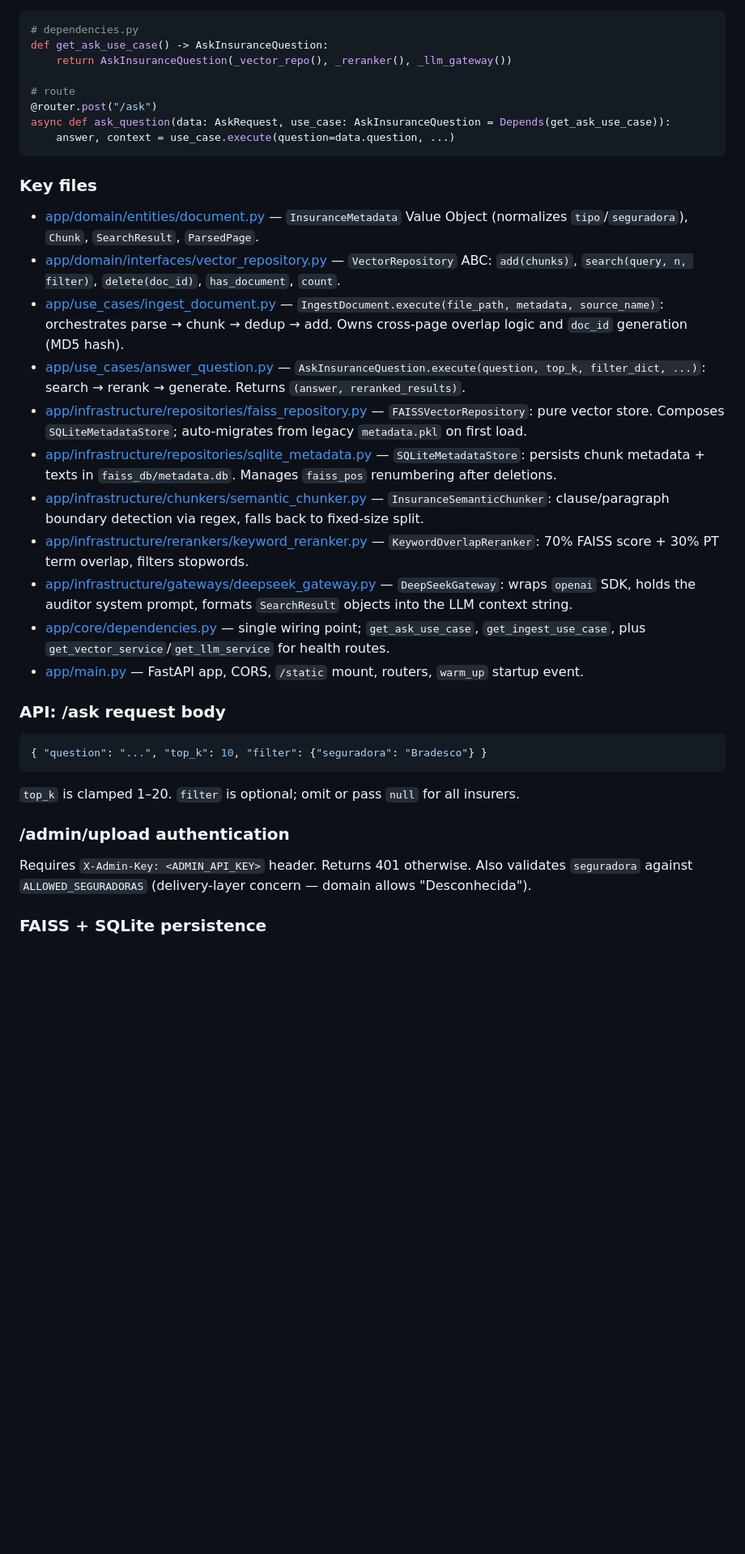
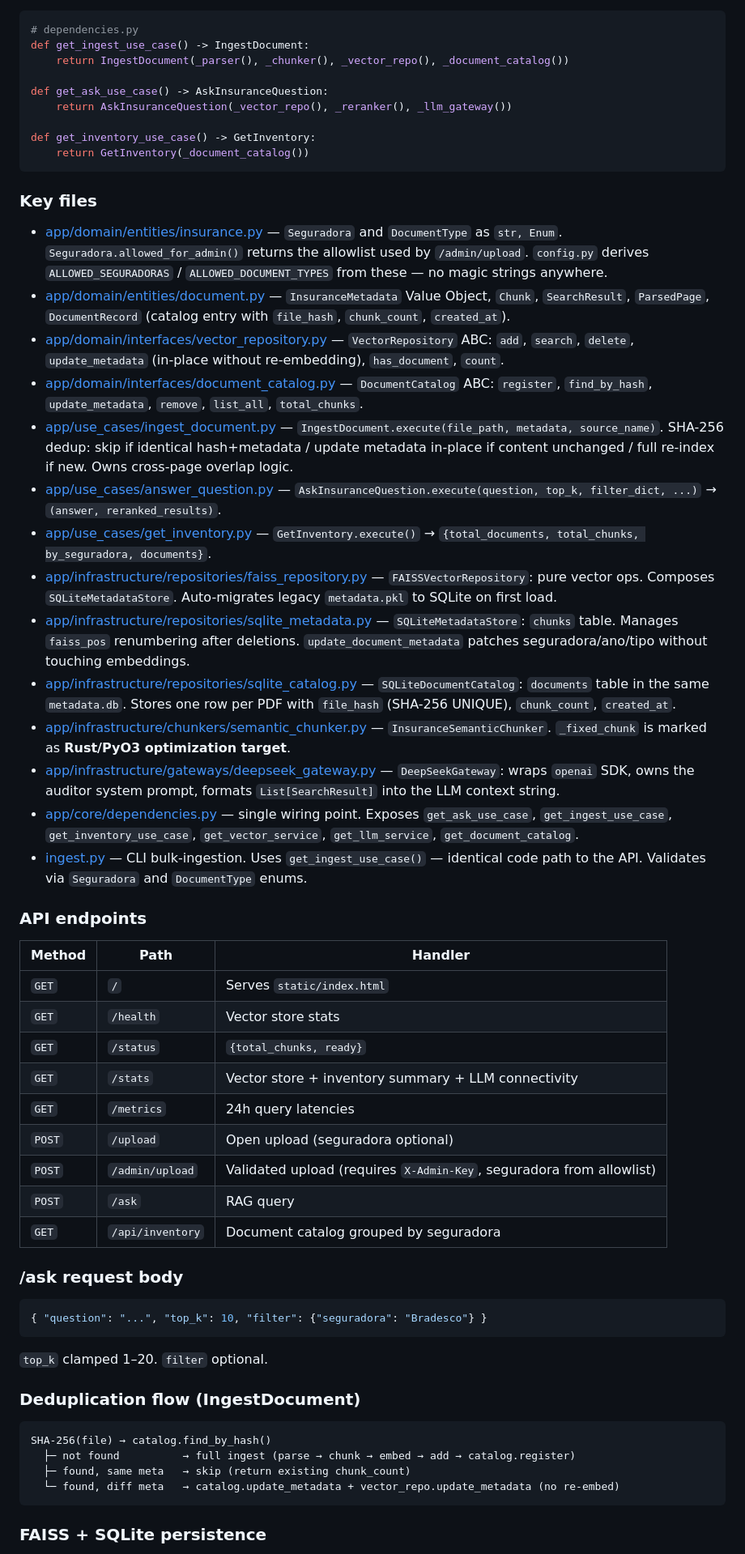
Before and after one commit to GustavoGarciaPereira/rag-seguros, a Markdown page: CLAUDE.md, the part around one of its changes. Shown at 81% size. GitHub-like rendering; blank space fills up the shorter version.

````diff
--- a/CLAUDE.md
+++ b/CLAUDE.md
@@ -104,39 +113,62 @@ Use cases are assembled in [app/core/dependencies.py](app/core/dependencies.py)
 
 ```python
 # dependencies.py
+def get_ingest_use_case() -> IngestDocument:
+    return IngestDocument(_parser(), _chunker(), _vector_repo(), _document_catalog())
+
 def get_ask_use_case() -> AskInsuranceQuestion:
     return AskInsuranceQuestion(_vector_repo(), _reranker(), _llm_gateway())
 
-# route
-@router.post("/ask")
-async def ask_question(data: AskRequest, use_case: AskInsuranceQuestion = Depends(get_ask_use_case)):
-    answer, context = use_case.execute(question=data.question, ...)
+def get_inventory_use_case() -> GetInventory:
+    return GetInventory(_document_catalog())
 ```
 
 ### Key files
 
-- [app/domain/entities/document.py](app/domain/entities/document.py) — `InsuranceMetadata` Value Object (normalizes `tipo`/`seguradora`), `Chunk`, `SearchResult`, `ParsedPage`.
-- [app/domain/interfaces/vector_repository.py](app/domain/interfaces/vector_repository.py) — `VectorRepository` ABC: `add(chunks)`, `search(query, n, filter)`, `delete(doc_id)`, `has_document`, `count`.
-- [app/use_cases/ingest_document.py](app/use_cases/ingest_document.py) — `IngestDocument.execute(file_path, metadata, source_name)`: orchestrates parse → chunk → dedup → add. Owns cross-page overlap logic and `doc_id` generation (MD5 hash).
-- [app/use_cases/answer_question.py](app/use_cases/answer_question.py) — `AskInsuranceQuestion.execute(question, top_k, filter_dict, ...)`: search → rerank → generate. Returns `(answer, reranked_results)`.
-- [app/infrastructure/repositories/faiss_repository.py](app/infrastructure/repositories/faiss_repository.py) — `FAISSVectorRepository`: pure vector store. Composes `SQLiteMetadataStore`; auto-migrates from legacy `metadata.pkl` on first load.
-- [app/infrastructure/repositories/sqlite_metadata.py](app/infrastructure/repositories/sqlite_metadata.py) — `SQLiteMetadataStore`: persists chunk metadata + texts in `faiss_db/metadata.db`. Manages `faiss_pos` renumbering after deletions.
-- [app/infrastructure/chunkers/semantic_chunker.py](app/infrastructure/chunkers/semantic_chunker.py) — `InsuranceSemanticChunker`: clause/paragraph boundary detection via regex, falls back to fixed-size split.
-- [app/infrastructure/rerankers/keyword_reranker.py](app/infrastructure/rerankers/keyword_reranker.py) — `KeywordOverlapReranker`: 70% FAISS score + 30% PT term overlap, filters stopwords.
-- [app/infrastructure/gateways/deepseek_gateway.py](app/infrastructure/gateways/deepseek_gateway.py) — `DeepSeekGateway`: wraps `openai` SDK, holds the auditor system prompt, formats `SearchResult` objects into the LLM context string.
-- [app/core/dependencies.py](app/core/dependencies.py) — single wiring point; `get_ask_use_case`, `get_ingest_use_case`, plus `get_vector_service`/`get_llm_service` for health routes.
-- [app/main.py](app/main.py) — FastAPI app, CORS, `/static` mount, routers, `warm_up` startup event.
+- [app/domain/entities/insurance.py](app/domain/entities/insurance.py) — `Seguradora` and `DocumentType` as `str, Enum`. `Seguradora.allowed_for_admin()` returns the allowlist used by `/admin/upload`. `config.py` derives `ALLOWED_SEGURADORAS` / `ALLOWED_DOCUMENT_TYPES` from these — no magic strings anywhere.
+- [app/domain/entities/document.py](app/domain/entities/document.py) — `InsuranceMetadata` Value Object, `Chunk`, `SearchResult`, `ParsedPage`, `DocumentRecord` (catalog entry with `file_hash`, `chunk_count`, `created_at`).
+- [app/domain/interfaces/vector_repository.py](app/domain/interfaces/vector_repository.py) — `VectorRepository` ABC: `add`, `search`, `delete`, `update_metadata` (in-place without re-embedding), `has_document`, `count`.
+- [app/domain/interfaces/document_catalog.py](app/domain/interfaces/document_catalog.py) — `DocumentCatalog` ABC: `register`, `find_by_hash`, `update_metadata`, `remove`, `list_all`, `total_chunks`.
+- [app/use_cases/ingest_document.py](app/use_cases/ingest_document.py) — `IngestDocument.execute(file_path, metadata, source_name)`. SHA-256 dedup: skip if identical hash+metadata / update metadata in-place if content unchanged / full re-index if new. Owns cross-page overlap logic.
+- [app/use_cases/answer_question.py](app/use_cases/answer_question.py) — `AskInsuranceQuestion.execute(question, top_k, filter_dict, ...)` → `(answer, reranked_results)`.
+- [app/use_cases/get_inventory.py](app/use_cases/get_inventory.py) — `GetInventory.execute()` → `{total_documents, total_chunks, by_seguradora, documents}`.
+- [app/infrastructure/repositories/faiss_repository.py](app/infrastructure/repositories/faiss_repository.py) — `FAISSVectorRepository`: pure vector ops. Composes `SQLiteMetadataStore`. Auto-migrates legacy `metadata.pkl` to SQLite on first load.
+- [app/infrastructure/repositories/sqlite_metadata.py](app/infrastructure/repositories/sqlite_metadata.py) — `SQLiteMetadataStore`: `chunks` table. Manages `faiss_pos` renumbering after deletions. `update_document_metadata` patches seguradora/ano/tipo without touching embeddings.
+- [app/infrastructure/repositories/sqlite_catalog.py](app/infrastructure/repositories/sqlite_catalog.py) — `SQLiteDocumentCatalog`: `documents` table in the same `metadata.db`. Stores one row per PDF with `file_hash` (SHA-256 UNIQUE), `chunk_count`, `created_at`.
+- [app/infrastructure/chunkers/semantic_chunker.py](app/infrastructure/chunkers/semantic_chunker.py) — `InsuranceSemanticChunker`. `_fixed_chunk` is marked as **Rust/PyO3 optimization target**.
+- [app/infrastructure/gateways/deepseek_gateway.py](app/infrastructure/gateways/deepseek_gateway.py) — `DeepSeekGateway`: wraps `openai` SDK, owns the auditor system prompt, formats `List[SearchResult]` into the LLM context string.
+- [app/core/dependencies.py](app/core/dependencies.py) — single wiring point. Exposes `get_ask_use_case`, `get_ingest_use_case`, `get_inventory_use_case`, `get_vector_service`, `get_llm_service`, `get_document_catalog`.
+- [ingest.py](ingest.py) — CLI bulk-ingestion. Uses `get_ingest_use_case()` — identical code path to the API. Validates via `Seguradora` and `DocumentType` enums.
 
-### API: /ask request body
+### API endpoints
+
+| Method | Path | Handler |
+|---|---|---|
+| `GET` | `/` | Serves `static/index.html` |
+| `GET` | `/health` | Vector store stats |
+| `GET` | `/status` | `{total_chunks, ready}` |
+| `GET` | `/stats` | Vector store + inventory summary + LLM connectivity |
+| `GET` | `/metrics` | 24h query latencies |
+| `POST` | `/upload` | Open upload (seguradora optional) |
+| `POST` | `/admin/upload` | Validated upload (requires `X-Admin-Key`, seguradora from allowlist) |
+| `POST` | `/ask` | RAG query |
+| `GET` | `/api/inventory` | Document catalog grouped by seguradora |
+
+### /ask request body
 
 ```json
 { "question": "...", "top_k": 10, "filter": {"seguradora": "Bradesco"} }
 ```
-`top_k` is clamped 1–20. `filter` is optional; omit or pass `null` for all insurers.
+`top_k` clamped 1–20. `filter` optional.
 
-### /admin/upload authentication
+### Deduplication flow (IngestDocument)
 
-Requires `X-Admin-Key: <ADMIN_API_KEY>` header. Returns 401 otherwise. Also validates `seguradora` against `ALLOWED_SEGURADORAS` (delivery-layer concern — domain allows "Desconhecida").
+```
+SHA-256(file) → catalog.find_by_hash()
+  ├─ not found          → full ingest (parse → chunk → embed → add → catalog.register)
+  ├─ found, same meta   → skip (return existing chunk_count)
+  └─ found, diff meta   → catalog.update_metadata + vector_repo.update_metadata (no re-embed)
+```
 
 ### FAISS + SQLite persistence
 
````
Also changed, not shown: other parts of CLAUDE.md (+64 -44 lines).
